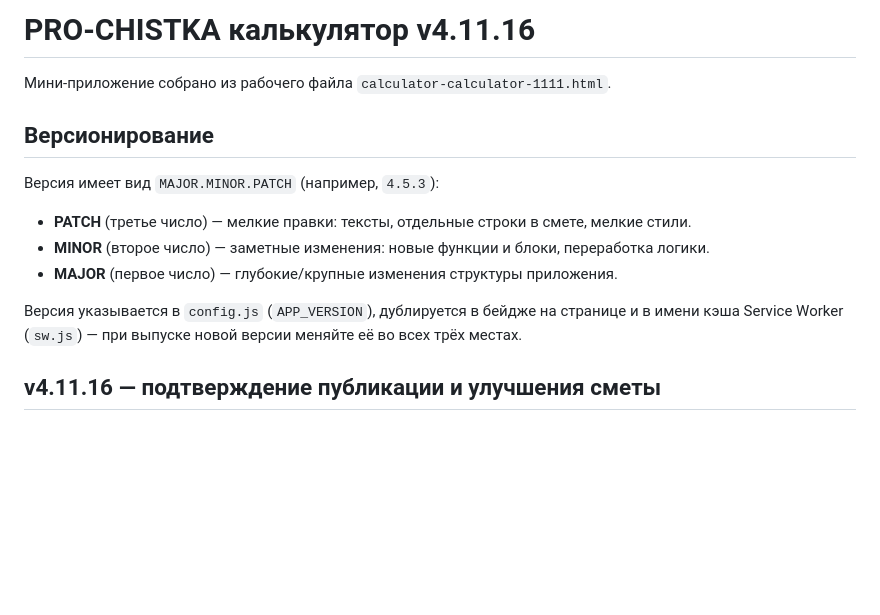
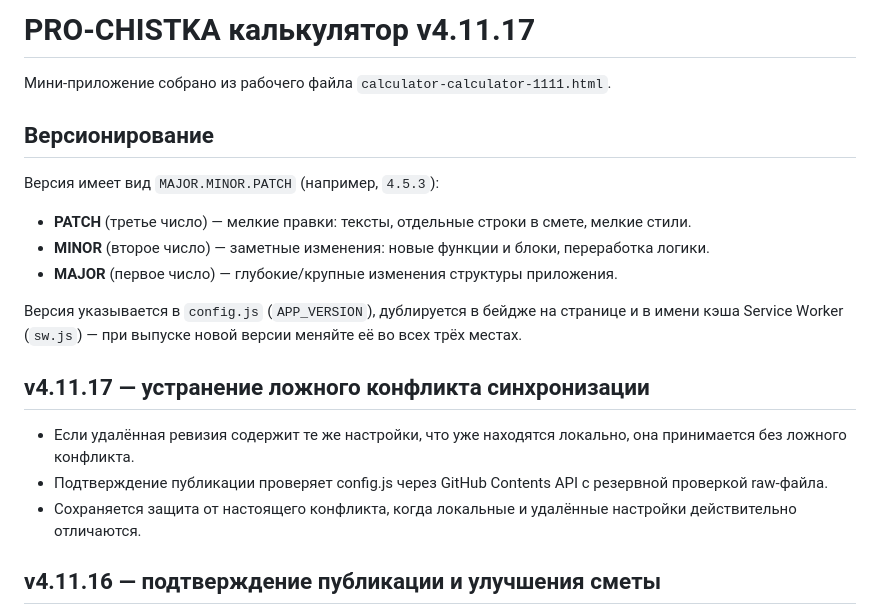
Before and after one commit to dimpershko-a11y/prochistka-calculator, a Markdown page: README.md, the part around the change. GitHub-like rendering; blank space fills up the shorter version.

Commit message:
v4.11.17: document sync fixes

```diff
--- a/README.md
+++ b/README.md
@@ -1,4 +1,4 @@
-# PRO-CHISTKA калькулятор v4.11.16
+# PRO-CHISTKA калькулятор v4.11.17
 
 Мини-приложение собрано из рабочего файла `calculator-calculator-1111.html`.
 
@@ -11,6 +11,12 @@
 - **MAJOR** (первое число) — глубокие/крупные изменения структуры приложения.
 
 Версия указывается в `config.js` (`APP_VERSION`), дублируется в бейдже на странице и в имени кэша Service Worker (`sw.js`) — при выпуске новой версии меняйте её во всех трёх местах.
+
+## v4.11.17 — устранение ложного конфликта синхронизации
+
+- Если удалённая ревизия содержит те же настройки, что уже находятся локально, она принимается без ложного конфликта.
+- Подтверждение публикации проверяет config.js через GitHub Contents API с резервной проверкой raw-файла.
+- Сохраняется защита от настоящего конфликта, когда локальные и удалённые настройки действительно отличаются.
 
 ## v4.11.16 — подтверждение публикации и улучшения сметы
 
```
